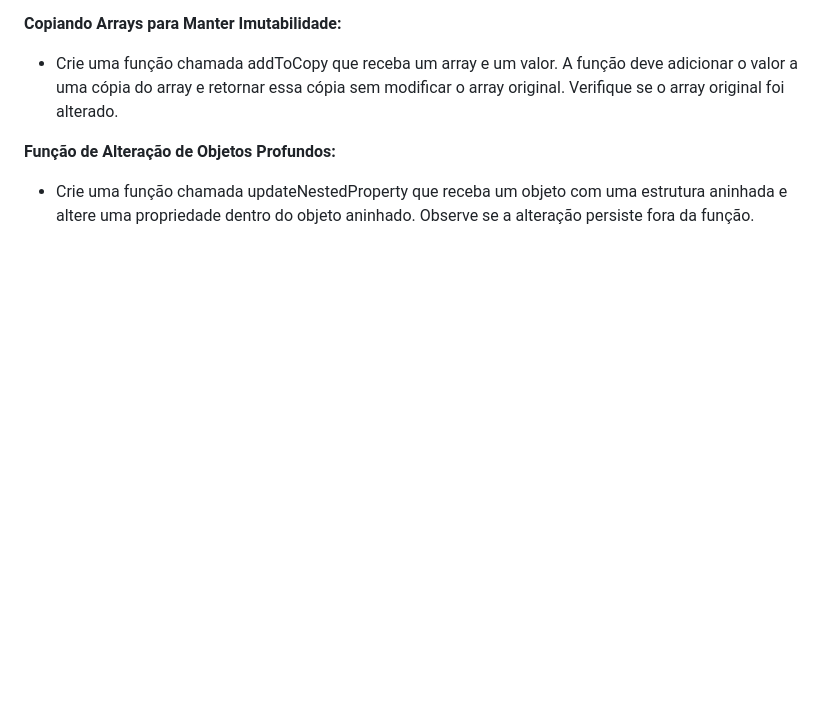
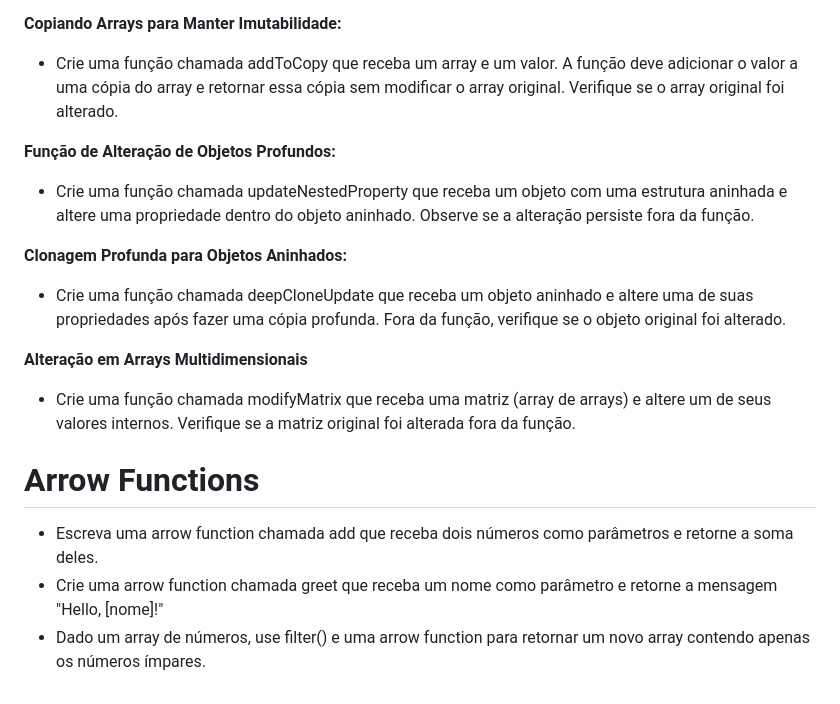
Before and after one commit to marcostsi/07-funcoes, a Markdown page: README.md, the part around the change. Rendered like a GitHub page; blank space fills up the shorter version.

```diff
--- a/README.md
+++ b/README.md
@@ -43,3 +43,14 @@
 
 **Função de Alteração de Objetos Profundos:**
 - Crie uma função chamada updateNestedProperty que receba um objeto com uma estrutura aninhada e altere uma propriedade dentro do objeto aninhado. Observe se a alteração persiste fora da função.
+
+**Clonagem Profunda para Objetos Aninhados:**
+- Crie uma função chamada deepCloneUpdate que receba um objeto aninhado e altere uma de suas propriedades após fazer uma cópia profunda. Fora da função, verifique se o objeto original foi alterado.
+
+**Alteração em Arrays Multidimensionais**
+- Crie uma função chamada modifyMatrix que receba uma matriz (array de arrays) e altere um de seus valores internos. Verifique se a matriz original foi alterada fora da função.
+
+# Arrow Functions
+- Escreva uma arrow function chamada add que receba dois números como parâmetros e retorne a soma deles.
+- Crie uma arrow function chamada greet que receba um nome como parâmetro e retorne a mensagem "Hello, [nome]!"
+- Dado um array de números, use filter() e uma arrow function para retornar um novo array contendo apenas os números ímpares.
```
